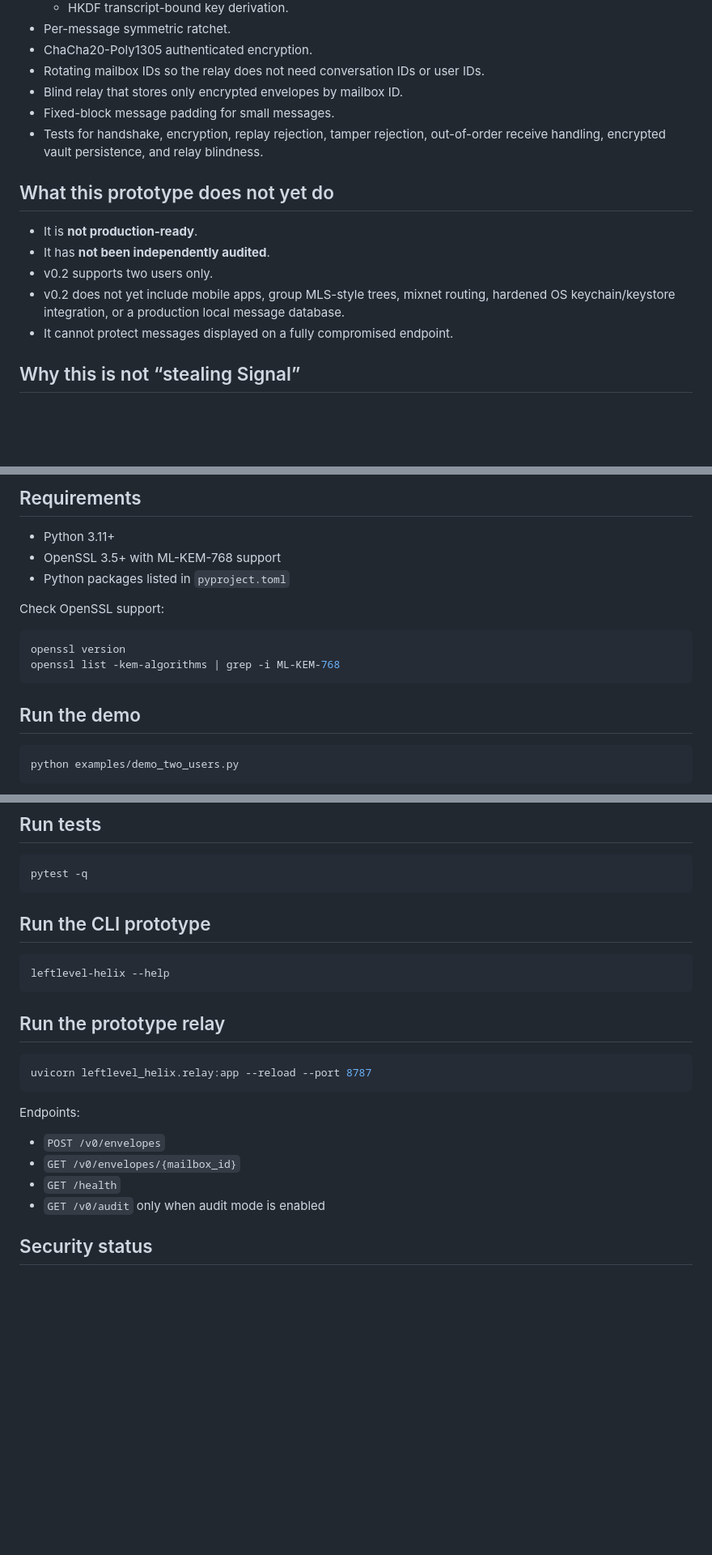
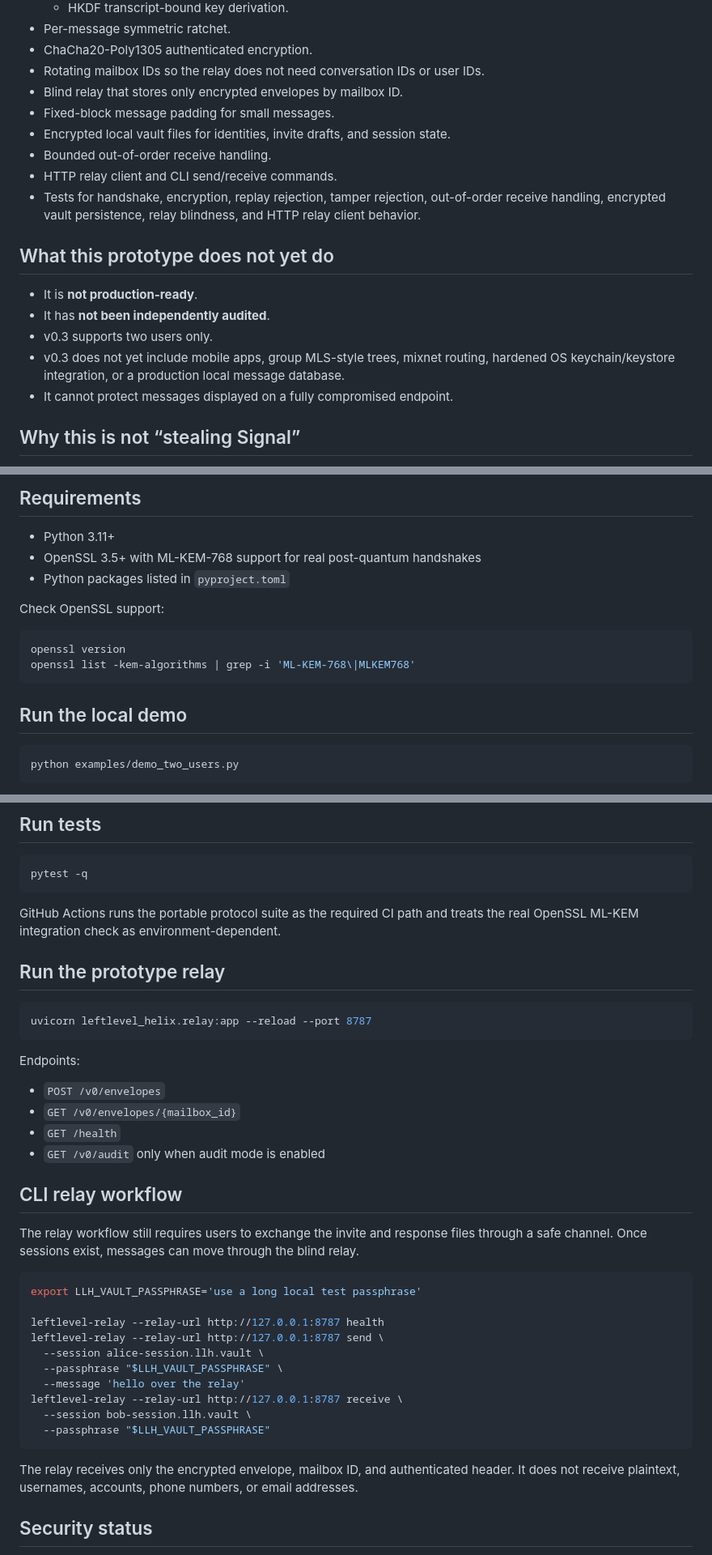
Before and after one commit to LeftLevelOrg/leftlevel-helix, a Markdown page: README.md, 3 parts joined by grey strips. Shown at 81% size. GitHub-like rendering; blank space fills up the shorter version.

Commit message:
Document v0.3 relay client workflow

````diff
--- a/README.md
+++ b/README.md
@@ -17,14 +19,17 @@ This repository demonstrates a two-person, invite-only, server-blind encrypted c
 - Rotating mailbox IDs so the relay does not need conversation IDs or user IDs.
 - Blind relay that stores only encrypted envelopes by mailbox ID.
 - Fixed-block message padding for small messages.
-- Tests for handshake, encryption, replay rejection, tamper rejection, out-of-order receive handling, encrypted vault persistence, and relay blindness.
+- Encrypted local vault files for identities, invite drafts, and session state.
+- Bounded out-of-order receive handling.
+- HTTP relay client and CLI send/receive commands.
+- Tests for handshake, encryption, replay rejection, tamper rejection, out-of-order receive handling, encrypted vault persistence, relay blindness, and HTTP relay client behavior.
 
 ## What this prototype does not yet do
 
 - It is **not production-ready**.
 - It has **not been independently audited**.
-- v0.2 supports two users only.
-- v0.2 does not yet include mobile apps, group MLS-style trees, mixnet routing, hardened OS keychain/keystore integration, or a production local message database.
+- v0.3 supports two users only.
+- v0.3 does not yet include mobile apps, group MLS-style trees, mixnet routing, hardened OS keychain/keystore integration, or a production local message database.
 - It cannot protect messages displayed on a fully compromised endpoint.
 
 ## Why this is not “stealing Signal”
@@ -42,17 +47,17 @@ The innovation target is the **LeftLevel architecture**: invite-only pseudonymou
 ## Requirements
 
 - Python 3.11+
-- OpenSSL 3.5+ with ML-KEM-768 support
+- OpenSSL 3.5+ with ML-KEM-768 support for real post-quantum handshakes
 - Python packages listed in `pyproject.toml`
 
 Check OpenSSL support:
 
 ```bash
 openssl version
-openssl list -kem-algorithms | grep -i ML-KEM-768
+openssl list -kem-algorithms | grep -i 'ML-KEM-768\|MLKEM768'
 ```
 
-## Run the demo
+## Run the local demo
 
 ```bash
 python examples/demo_two_users.py
@@ -72,11 +77,7 @@ Relay audit snapshot after fetches: {}
 pytest -q
 ```
 
-## Run the CLI prototype
-
-```bash
-leftlevel-helix --help
-```
+GitHub Actions runs the portable protocol suite as the required CI path and treats the real OpenSSL ML-KEM integration check as environment-dependent.
 
 ## Run the prototype relay
 
@@ -91,6 +92,25 @@ Endpoints:
 - `GET /health`
 - `GET /v0/audit` only when audit mode is enabled
 
+## CLI relay workflow
+
+The relay workflow still requires users to exchange the invite and response files through a safe channel. Once sessions exist, messages can move through the blind relay.
+
+```bash
+export LLH_VAULT_PASSPHRASE='use a long local test passphrase'
+
+leftlevel-relay --relay-url http://127.0.0.1:8787 health
+leftlevel-relay --relay-url http://127.0.0.1:8787 send \
+  --session alice-session.llh.vault \
+  --passphrase "$LLH_VAULT_PASSPHRASE" \
+  --message 'hello over the relay'
+leftlevel-relay --relay-url http://127.0.0.1:8787 receive \
+  --session bob-session.llh.vault \
+  --passphrase "$LLH_VAULT_PASSPHRASE"
+```
+
+The relay receives only the encrypted envelope, mailbox ID, and authenticated header. It does not receive plaintext, usernames, accounts, phone numbers, or email addresses.
+
 ## Security status
 
 This is a working research prototype. Treat it as a foundation for design review and iteration, not something to use for sensitive real-world messages yet.
````
Also changed, not shown: other parts of README.md (+3 -1 lines).
